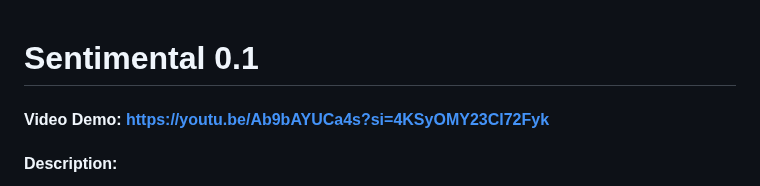
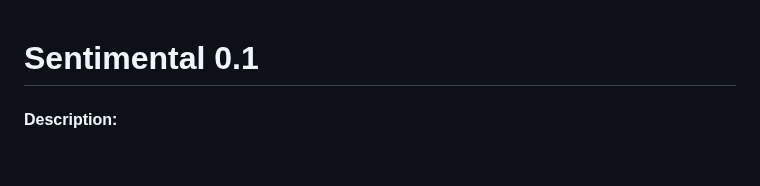
Before and after one commit to Atty9/sentimental_0.1, a Markdown page: README.md, the part around the change. GitHub-like rendering; blank space fills up the shorter version.

```diff
--- a/README.md
+++ b/README.md
@@ -1,6 +1,5 @@
 # Sentimental 0.1
 
-#### Video Demo:  https://youtu.be/Ab9bAYUCa4s?si=4KSyOMY23Cl72Fyk
 #### Description:
 Sentimental 0.1 is an application that takes texts as input and outputs valences (positivity levels) from -5 to 5 of the texts individually and of the batch on average.
 The backend of the application is handled by C script that runs words of every given text against the AFINN dataset and calculates average valence.
```
